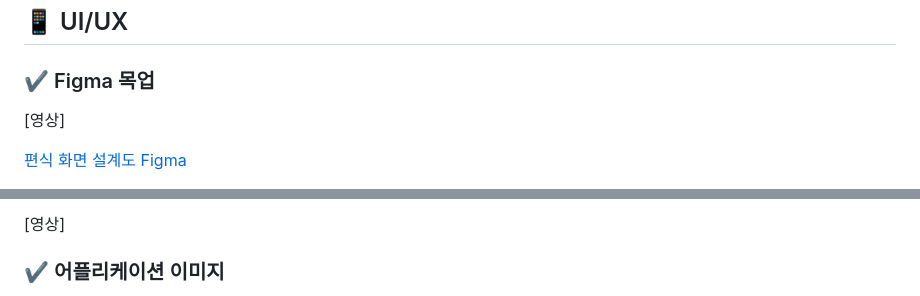
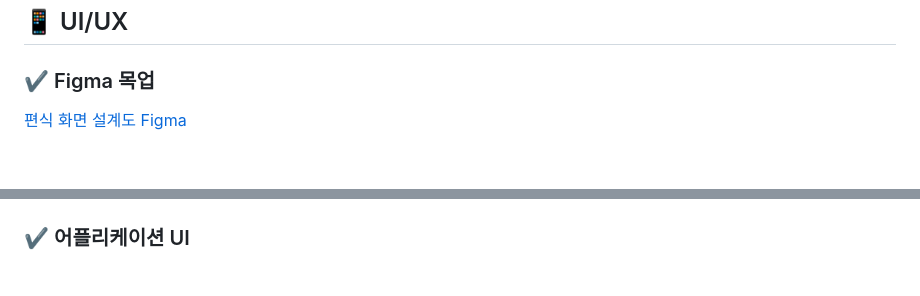
Before and after one commit to JeongmoRyu/pyunsik_cvs, a Markdown page: README.md, 2 parts joined by grey strips. Drawn GitHub-style; blank space fills up the shorter version.

```diff
--- a/README.md
+++ b/README.md
@@ -166,7 +166,6 @@
 
 ### ✔️ Figma 목업
 
-[영상]
 
 [편식 화면 설계도 Figma](https://www.figma.com/file/GxTwXO3ZQBauj2lkI0X8t6/%ED%99%94%EB%A9%B4-%EC%84%A4%EA%B3%84%EB%8F%84?type=design&node-id=0%3A1&mode=design&t=fsk9VuUYjyr0LKOS-1)
 
@@ -174,5 +173,4 @@
 
-[영상]
 
-### ✔️ 어플리케이션 이미지
+### ✔️ 어플리케이션 UI
 
```
Also changed, not shown: other parts of README.md (+22 -5 lines).
